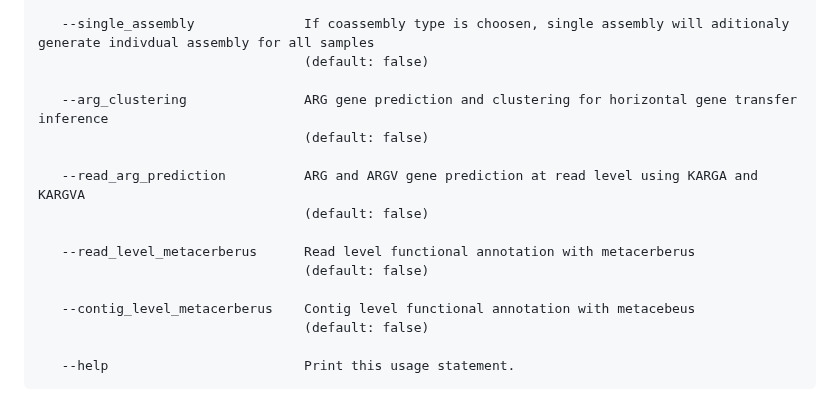
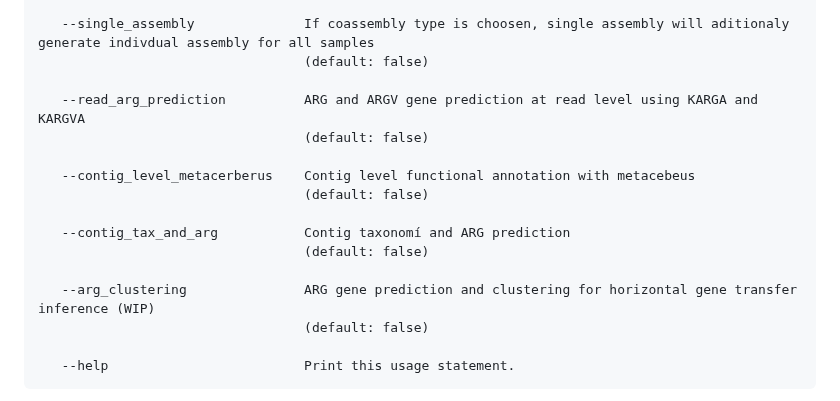
Before and after one commit to gene2dis/BugBuster, a Markdown page: README.md, the part around the change. GitHub-like rendering.

```diff
--- a/README.md
+++ b/README.md
@@ -100,16 +100,16 @@ Optional arguments:
    --single_assembly              If coassembly type is choosen, single assembly will aditionaly generate indivdual assembly for all samples
                                   (default: false)
 
-   --arg_clustering               ARG gene prediction and clustering for horizontal gene transfer inference
-                                  (default: false)
-
    --read_arg_prediction          ARG and ARGV gene prediction at read level using KARGA and KARGVA
                                   (default: false)
 
-   --read_level_metacerberus      Read level functional annotation with metacerberus
+   --contig_level_metacerberus    Contig level functional annotation with metacebeus
                                   (default: false)
 
-   --contig_level_metacerberus    Contig level functional annotation with metacebeus
+   --contig_tax_and_arg           Contig taxonomí and ARG prediction
+                                  (default: false)
+
+   --arg_clustering               ARG gene prediction and clustering for horizontal gene transfer inference (WIP)
                                   (default: false)
 
    --help                         Print this usage statement.
```
